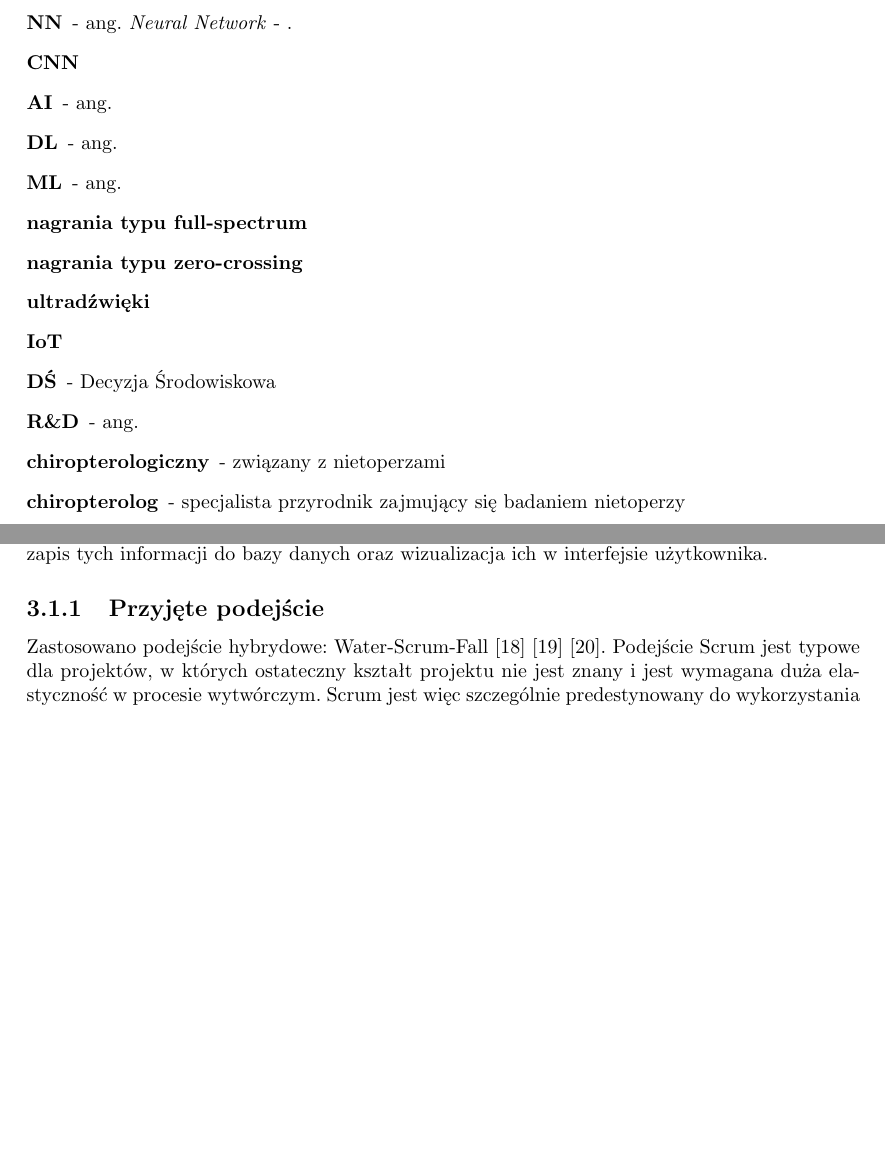
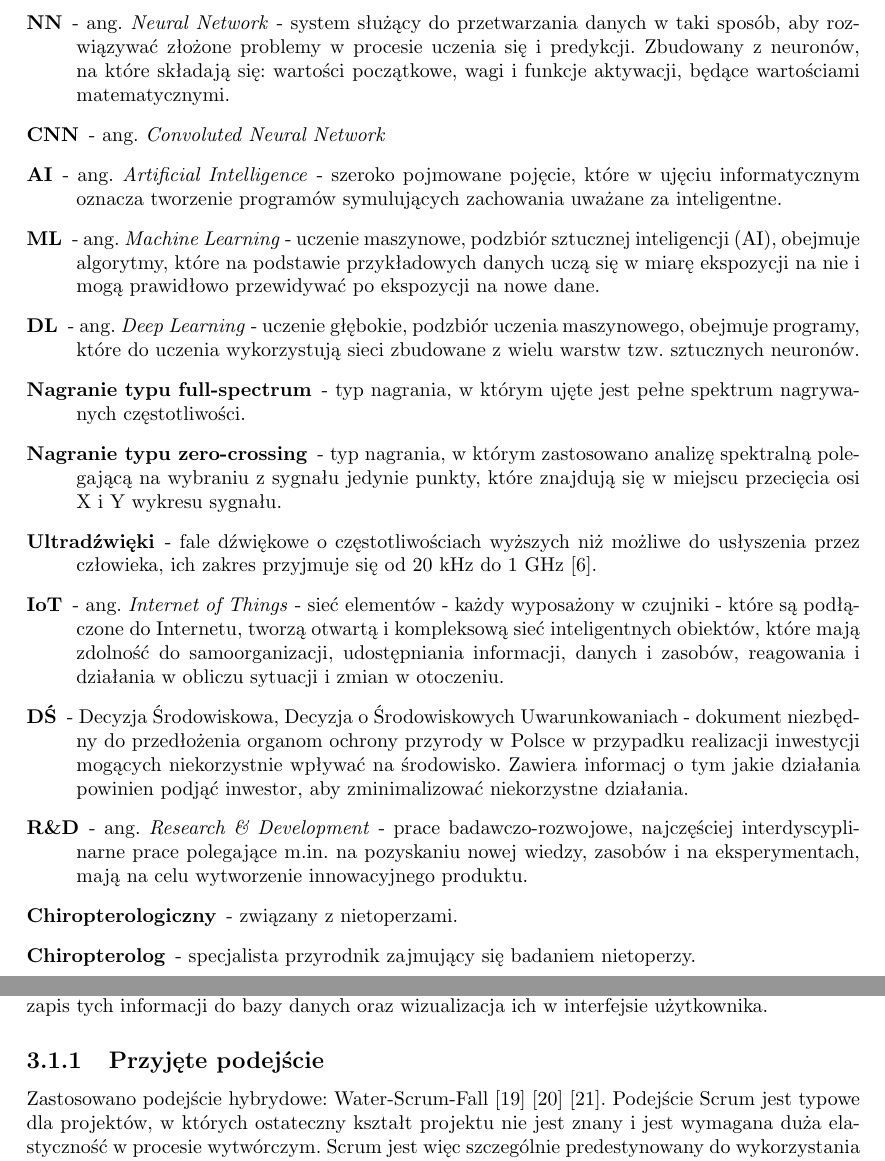
Before and after one commit to juliuszorlowski/BatmonitUI, a LaTeX thesis (pjatk_latex/engineer.tex): two parts of pages 12 and 16 of 84, joined at a grey line, cut at the place of the change, the shorter picture padded with empty space. Compiled offline with pdfLaTeX.

Commit message:
slowniczek wiekszosc

```diff
--- a/pjatk_latex/engineer.tex
+++ b/pjatk_latex/engineer.tex
@@ -79,19 +79,19 @@ W ramach sformułowanego tematu wyszczególniono następujące cele badawcze i p
   \item [Linux] - popularny system operacyjny o otwartym kodzie źródłowym dostępny w szerokiej gamie dystrybucji, szczególnie przydatny do zastosowań technicznych wymagających okrojonej funkcjonalności.
   \item [WAV] - ang. \textit{Waveform Audio Format} - format służący do przechowywania danych dźwiękowych.
   \item [JSON] - ang. \textit{JavaScript Object Notation} - wieloplatformowy format do przechowywania i przesyłania danych obiektowych w formie tekstowej.
-  \item [NN] - ang. \textit{Neural Network} - .
-  \item [CNN]
-  \item [AI] - ang.
-  \item [DL] - ang.
-  \item [ML] - ang.
-  \item [nagrania typu full-spectrum]
-  \item [nagrania typu zero-crossing]
-  \item [ultradźwięki]
-  \item [IoT]
-  \item [DŚ] - Decyzja Środowiskowa
-  \item [R\&D] - ang.
-  \item [chiropterologiczny] - związany z nietoperzami
-  \item [chiropterolog] - specjalista przyrodnik zajmujący się badaniem nietoperzy
+  \item [NN] - ang. \textit{Neural Network} - system służący do przetwarzania danych w taki sposób, aby rozwiązywać złożone problemy w procesie uczenia się i predykcji. Zbudowany z neuronów, na które składają się: wartości początkowe, wagi i funkcje aktywacji, będące wartościami matematycznymi.
+  \item [CNN] - ang. \textit{Convoluted Neural Network}
+  \item [AI] - ang. \textit{Artificial Intelligence} - szeroko pojmowane pojęcie, które w ujęciu informatycznym oznacza tworzenie programów symulujących zachowania uważane za inteligentne.
+  \item [ML] - ang. \textit{Machine Learning} - uczenie maszynowe, podzbiór sztucznej inteligencji (AI), obejmuje algorytmy, które na podstawie przykładowych danych uczą się w miarę ekspozycji na nie i mogą prawidłowo przewidywać po ekspozycji na nowe dane.
+  \item [DL] - ang. \textit{Deep Learning} - uczenie głębokie, podzbiór uczenia maszynowego, obejmuje programy, które do uczenia wykorzystują sieci zbudowane z wielu warstw tzw. sztucznych neuronów.
+  \item [Nagranie typu full-spectrum] - typ nagrania, w którym ujęte jest pełne spektrum nagrywanych częstotliwości.
+  \item [Nagranie typu zero-crossing] - typ nagrania, w którym zastosowano analizę spektralną polegającą na wybraniu z sygnału jedynie punkty, które znajdują się w miejscu przecięcia osi X i Y wykresu sygnału.
+  \item [Ultradźwięki] - fale dźwiękowe o częstotliwościach wyższych niż możliwe do usłyszenia przez człowieka, ich zakres przyjmuje się od 20 kHz do 1 GHz \cite{ultradzwieki}.
+  \item [IoT] - ang. \textit{Internet of Things} - sieć elementów - każdy wyposażony w czujniki - które są podłączone do Internetu, tworzą otwartą i kompleksową sieć inteligentnych obiektów, które mają zdolność do samoorganizacji, udostępniania informacji, danych i zasobów, reagowania i działania w obliczu sytuacji i zmian w otoczeniu.
+  \item [DŚ] - Decyzja Środowiskowa, Decyzja o Środowiskowych Uwarunkowaniach - dokument niezbędny do przedłożenia organom ochrony przyrody w Polsce w przypadku realizacji inwestycji mogących niekorzystnie wpływać na środowisko. Zawiera informacj o tym jakie działania powinien podjąć inwestor, aby zminimalizować niekorzystne działania.
+  \item [R\&D] - ang. \textit{Research \& Development} - prace badawczo-rozwojowe, najczęściej interdyscyplinarne prace polegające m.in. na pozyskaniu nowej wiedzy, zasobów i na eksperymentach, mają na celu wytworzenie innowacyjnego produktu.
+  \item [Chiropterologiczny] - związany z nietoperzami.
+  \item [Chiropterolog] - specjalista przyrodnik zajmujący się badaniem nietoperzy.
 \end{description}
 
 \chapter{Podłoże projektu}
```
Also changed, not shown: pjatk_latex/bibliography.bib (+6 -0 lines).
